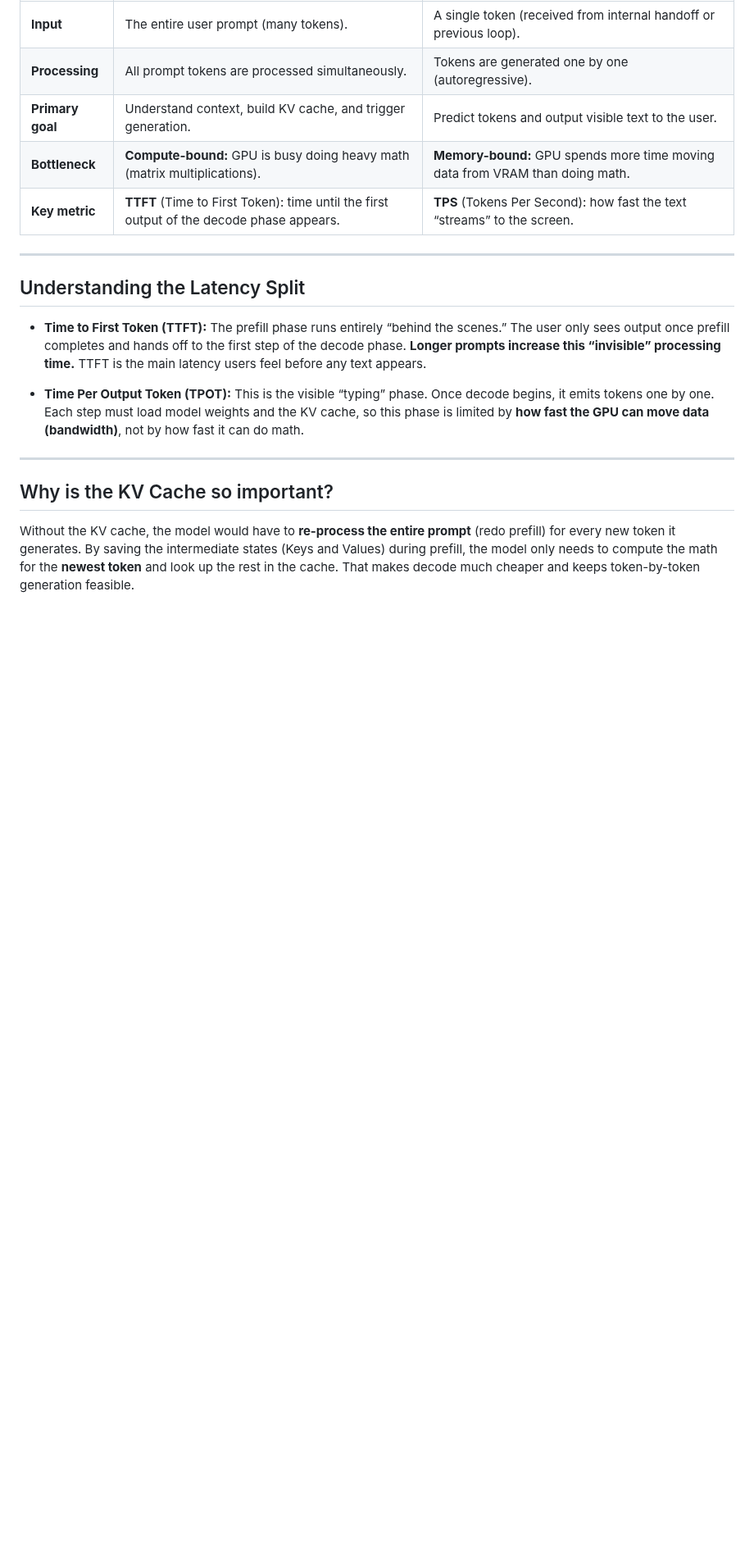
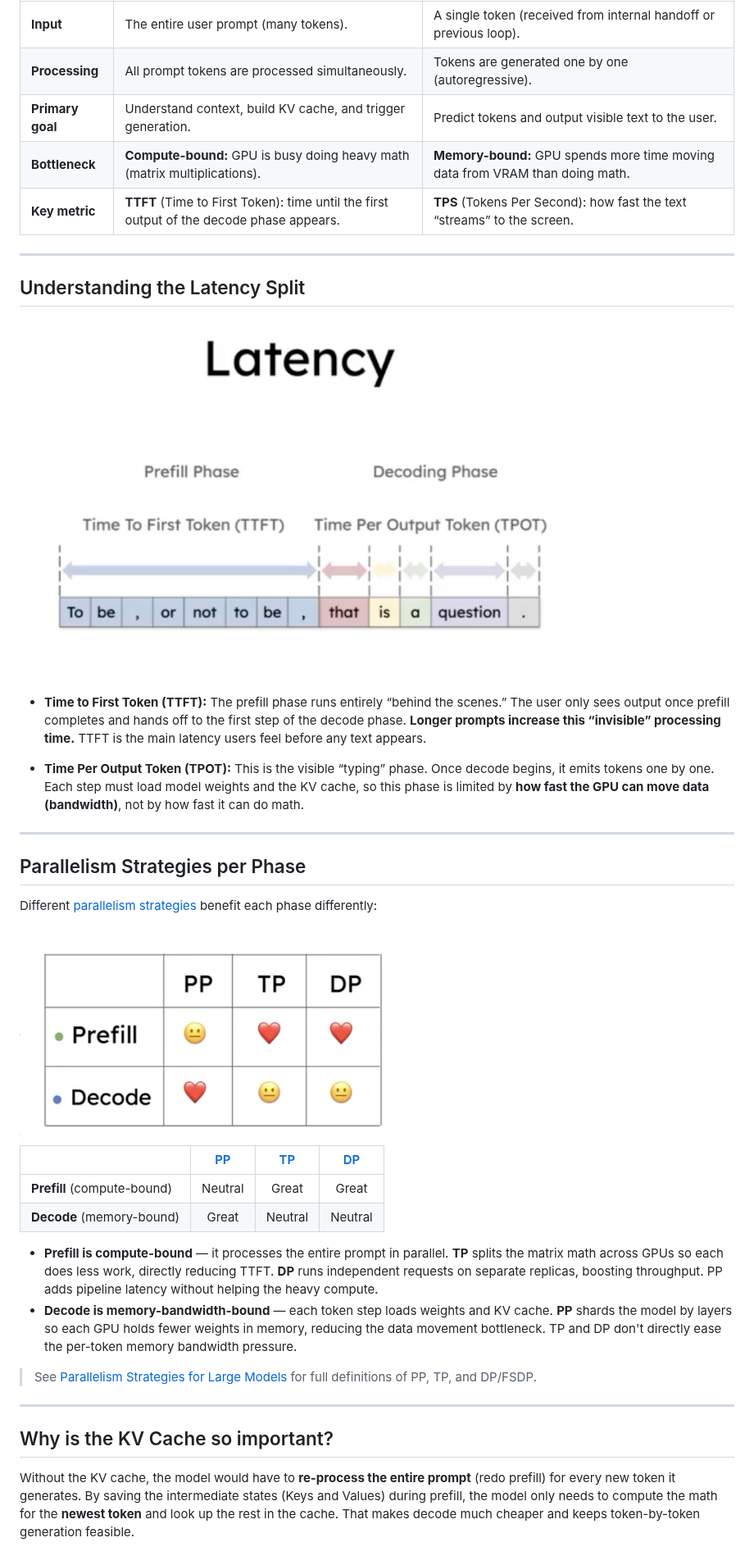
Before and after one commit to the-dsvolk/ml-notes, a Markdown page: inference-e2e-pipeline.md, the part around the change. Shown at 82% size. Drawn GitHub-style; pictures changed too: resources/latency-ttft-tpot.png (added), resources/parallelism-vs-phases.png (added); blank space fills up the shorter version.

```diff
--- a/inference-e2e-pipeline.md
+++ b/inference-e2e-pipeline.md
@@ -73,12 +73,32 @@ graph TB
 
 ## Understanding the Latency Split
 
+<img src="resources/latency-ttft-tpot.png" alt="Latency split: TTFT covers the prefill phase, TPOT measures time per output token during decoding" width="700" />
+
 - **Time to First Token (TTFT):** The prefill phase runs entirely “behind the scenes.” The user only sees output once prefill completes and hands off to the first step of the decode phase. **Longer prompts increase this “invisible” processing time.** TTFT is the main latency users feel before any text appears.
 
 - **Time Per Output Token (TPOT):** This is the visible “typing” phase. Once decode begins, it emits tokens one by one. Each step must load model weights and the KV cache, so this phase is limited by **how fast the GPU can move data (bandwidth)**, not by how fast it can do math.
 
 ---
 
+## Parallelism Strategies per Phase
+
+Different [parallelism strategies](parallelism.md) benefit each phase differently:
+
+<img src="resources/parallelism-vs-phases.png" alt="Parallelism strategies vs inference phases: PP helps decode, TP and DP help prefill" width="500" />
+
+| | [PP](parallelism.md#pipeline-parallelism-pp) | [TP](parallelism.md#tensor-parallelism-tp) | [DP](parallelism.md#fsdp-fully-sharded-data-parallel) |
+|---|:---:|:---:|:---:|
+| **Prefill** (compute-bound) | Neutral | Great | Great |
+| **Decode** (memory-bound) | Great | Neutral | Neutral |
+
+- **Prefill is compute-bound** — it processes the entire prompt in parallel. **TP** splits the matrix math across GPUs so each does less work, directly reducing TTFT. **DP** runs independent requests on separate replicas, boosting throughput. PP adds pipeline latency without helping the heavy compute.
+- **Decode is memory-bandwidth-bound** — each token step loads weights and KV cache. **PP** shards the model by layers so each GPU holds fewer weights in memory, reducing the data movement bottleneck. TP and DP don't directly ease the per-token memory bandwidth pressure.
+
+> See [Parallelism Strategies for Large Models](parallelism.md) for full definitions of PP, TP, and DP/FSDP.
+
+---
+
 ## Why is the KV Cache so important?
 
 Without the KV cache, the model would have to **re-process the entire prompt** (redo prefill) for every new token it generates. By saving the intermediate states (Keys and Values) during prefill, the model only needs to compute the math for the **newest token** and look up the rest in the cache. That makes decode much cheaper and keeps token-by-token generation feasible.
```
Also changed, not shown: inference-performance-metrics.md (+19 -3 lines), parallelism.md (added, +114 -0 lines), quantization.md (+23 -0 lines).
